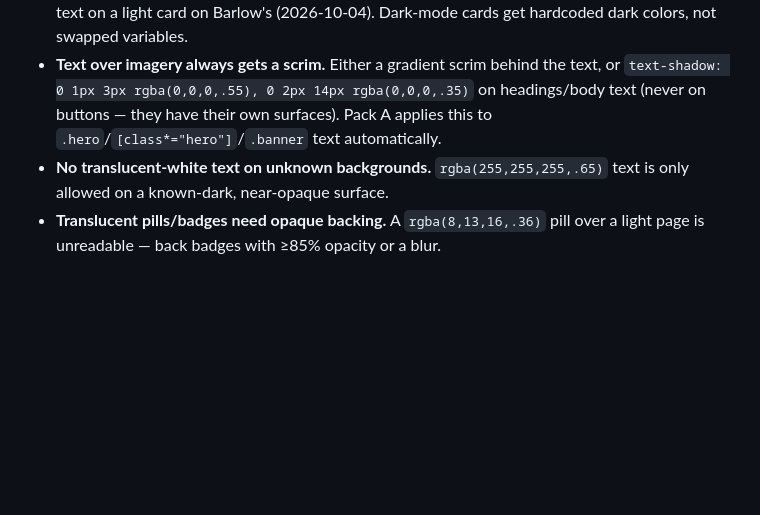
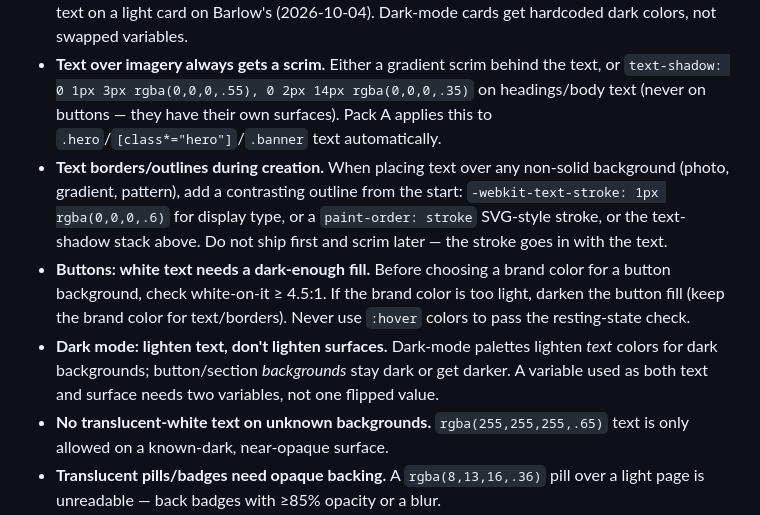
Before and after one commit to Kmberry1989/prospect-website-drafts, a Markdown page: research/creation-standards-2026-10-04.md, the part around the change. Drawn GitHub-style; blank space fills up the shorter version.

Commit message:
Creation standards: add text-stroke, button-fill, and dark-mode surface rules

```diff
--- a/research/creation-standards-2026-10-04.md
+++ b/research/creation-standards-2026-10-04.md
@@ -18,6 +18,19 @@ no site is finished until it passes.
   text, or `text-shadow: 0 1px 3px rgba(0,0,0,.55), 0 2px 14px rgba(0,0,0,.35)`
   on headings/body text (never on buttons — they have their own surfaces).
   Pack A applies this to `.hero`/`[class*="hero"]`/`.banner` text automatically.
+- **Text borders/outlines during creation.** When placing text over any
+  non-solid background (photo, gradient, pattern), add a contrasting outline
+  from the start: `-webkit-text-stroke: 1px rgba(0,0,0,.6)` for display type,
+  or a `paint-order: stroke` SVG-style stroke, or the text-shadow stack above.
+  Do not ship first and scrim later — the stroke goes in with the text.
+- **Buttons: white text needs a dark-enough fill.** Before choosing a brand
+  color for a button background, check white-on-it ≥ 4.5:1. If the brand color
+  is too light, darken the button fill (keep the brand color for text/borders).
+  Never use `:hover` colors to pass the resting-state check.
+- **Dark mode: lighten text, don't lighten surfaces.** Dark-mode palettes
+  lighten *text* colors for dark backgrounds; button/section *backgrounds*
+  stay dark or get darker. A variable used as both text and surface needs two
+  variables, not one flipped value.
 - **No translucent-white text on unknown backgrounds.** `rgba(255,255,255,.65)`
   text is only allowed on a known-dark, near-opaque surface.
 - **Translucent pills/badges need opaque backing.** A `rgba(8,13,16,.36)` pill
```
